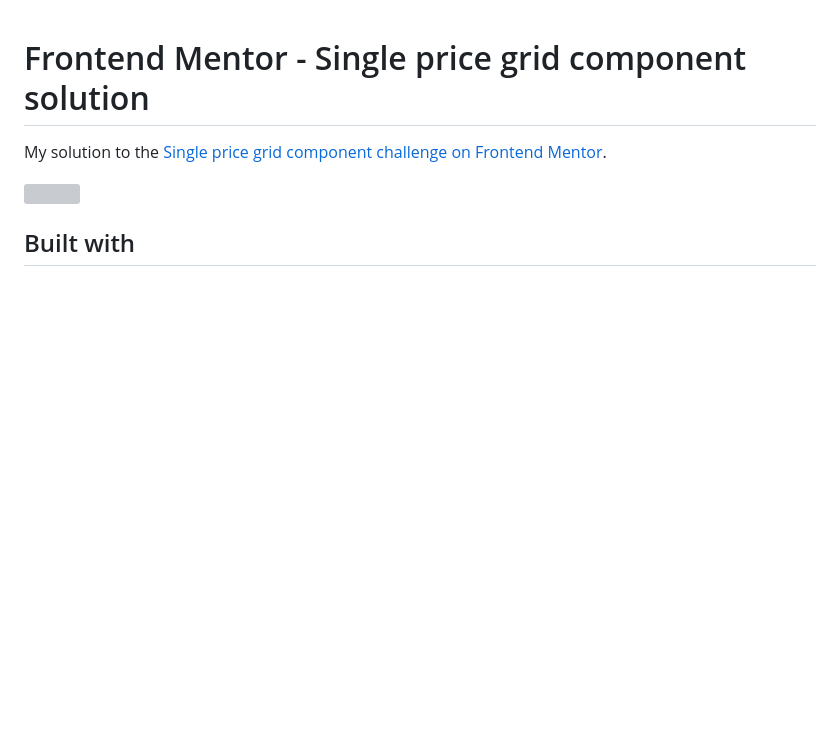
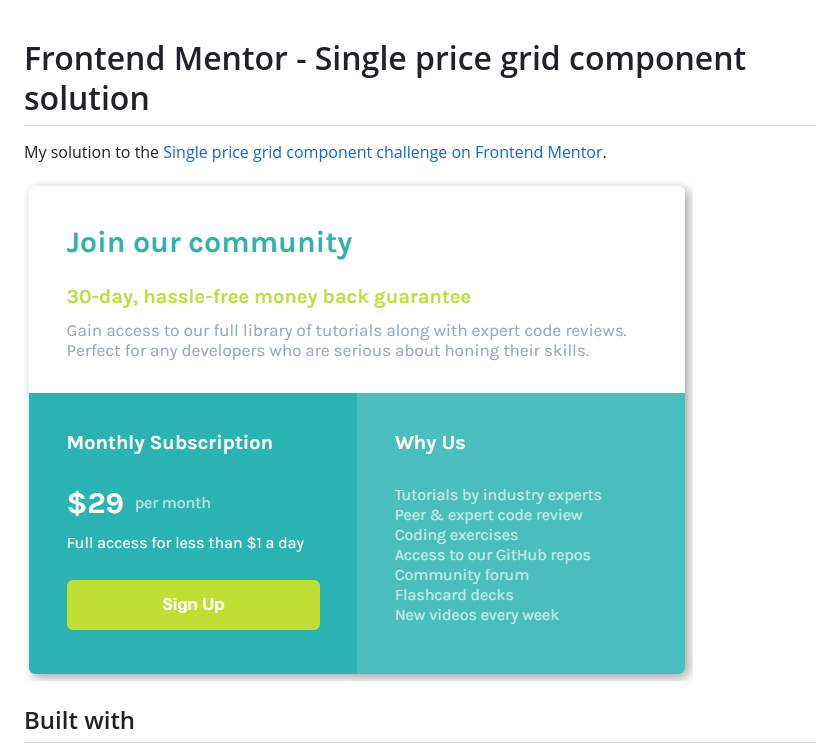
Before and after one commit to iamudyavar/single-price-grid-component, a Markdown page: README.md, the part around the change. Drawn GitHub-style; pictures changed too: images/screenshot.png (added); blank space fills up the shorter version; grey boxes are pictures that could not be loaded.

Commit message:
Added screenshot

```diff
--- a/README.md
+++ b/README.md
@@ -2,7 +2,7 @@
 
 My solution to the [Single price grid component challenge on Frontend Mentor](https://www.frontendmentor.io/challenges/single-price-grid-component-5ce41129d0ff452fec5abbbc).
 
-![](./screenshot.jpg)
+![](./images/screenshot.png)
 
 ## Built with
 
```
